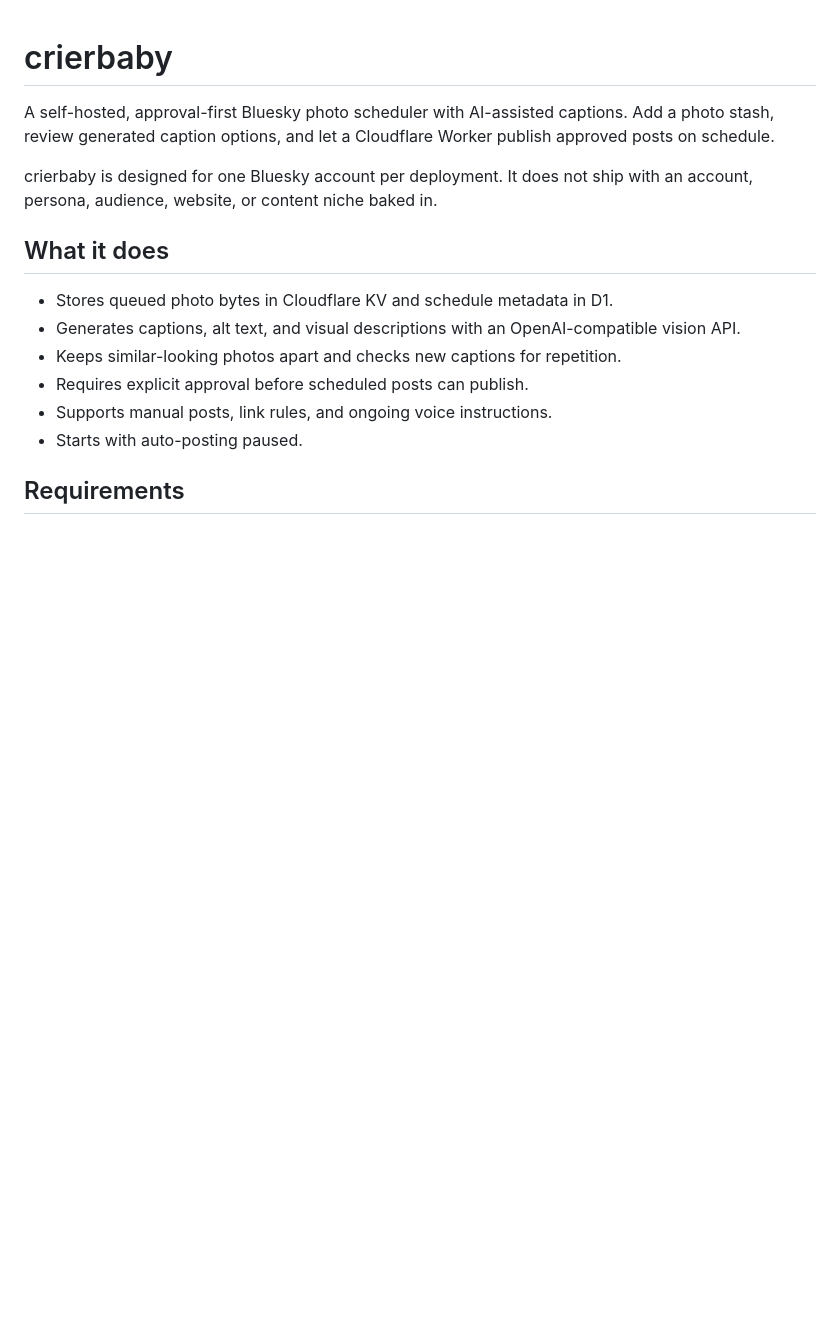
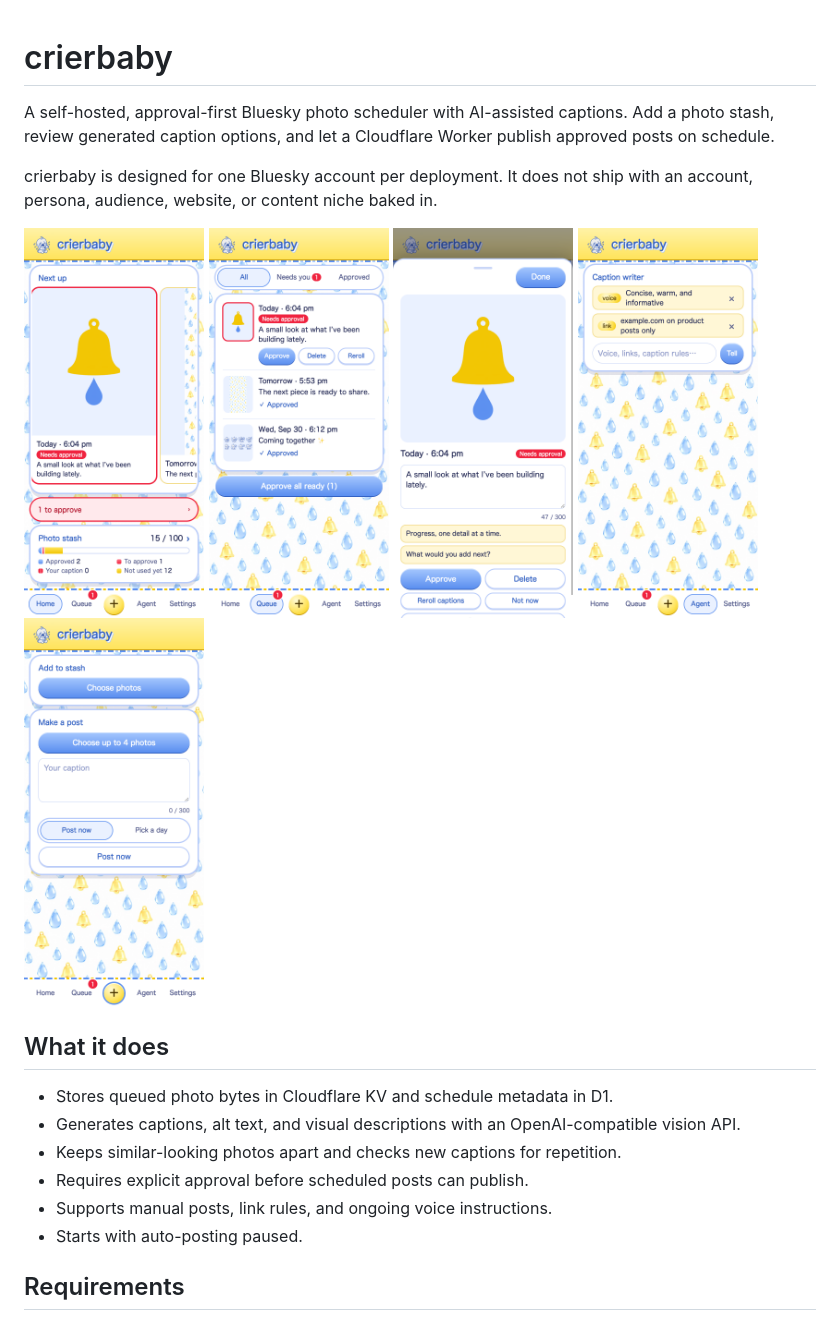
Before and after one commit to unlikely-archivist/crierbaby, a Markdown page: README.md, the part around the change. GitHub-like rendering; pictures changed too: docs/screenshots/add.png (added), docs/screenshots/caption-writer.png (added), docs/screenshots/edit-post.png (added); blank space fills up the shorter version.

Commit message:
Add app screenshots to README

```diff
--- a/README.md
+++ b/README.md
@@ -3,6 +3,14 @@
 A self-hosted, approval-first Bluesky photo scheduler with AI-assisted captions. Add a photo stash, review generated caption options, and let a Cloudflare Worker publish approved posts on schedule.
 
 crierbaby is designed for one Bluesky account per deployment. It does not ship with an account, persona, audience, website, or content niche baked in.
+
+<p>
+  <img src="docs/screenshots/home.png" width="180" alt="Home screen with the next scheduled post">
+  <img src="docs/screenshots/queue.png" width="180" alt="Queue of posts to approve">
+  <img src="docs/screenshots/edit-post.png" width="180" alt="Editing a post with alternative AI captions">
+  <img src="docs/screenshots/caption-writer.png" width="180" alt="Caption writer instructions">
+  <img src="docs/screenshots/add.png" width="180" alt="Adding photos and making a one-off post">
+</p>
 
 ## What it does
 
```
